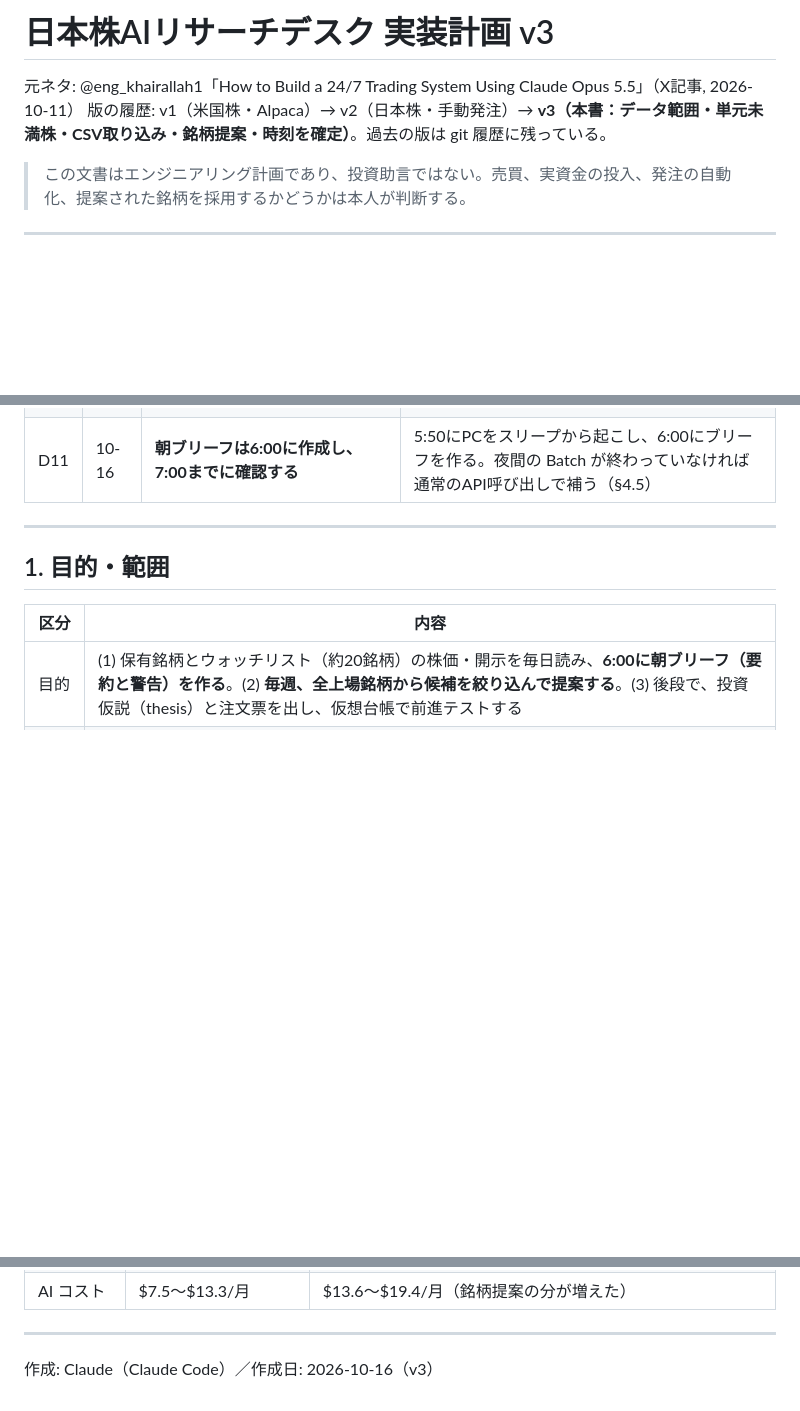
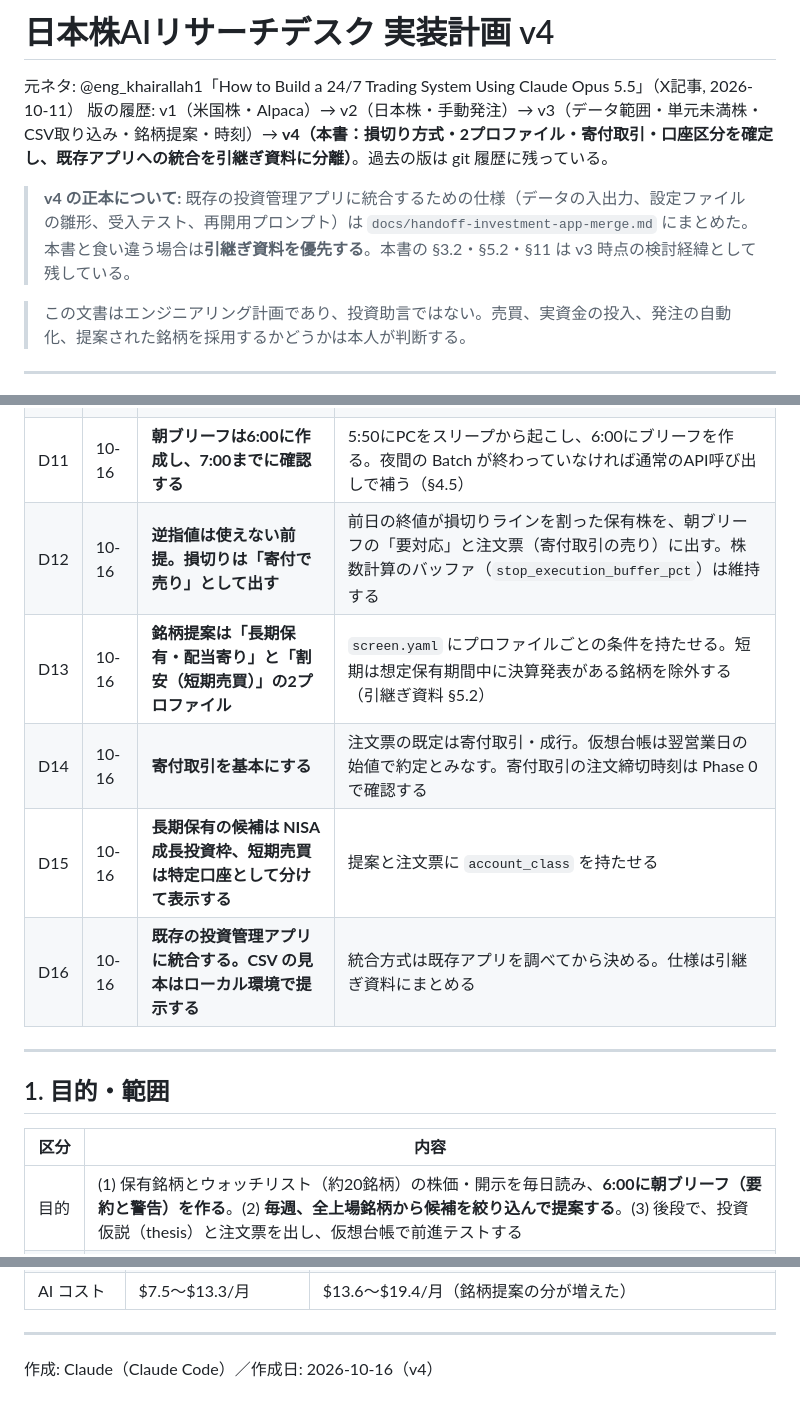
Before and after one commit to YukinobuSakaguchi/test, a Markdown page: docs/ai-trading-desk-plan.md, 3 parts joined by grey strips. Rendered like a GitHub page; blank space fills up the shorter version.

```diff
--- a/docs/ai-trading-desk-plan.md
+++ b/docs/ai-trading-desk-plan.md
@@ -1,7 +1,9 @@
-# 日本株AIリサーチデスク 実装計画 v3
+# 日本株AIリサーチデスク 実装計画 v4
 
 元ネタ: @eng_khairallah1「How to Build a 24/7 Trading System Using Claude Opus 5.5」（X記事, 2026-10-11）
-版の履歴: v1（米国株・Alpaca）→ v2（日本株・手動発注）→ **v3（本書：データ範囲・単元未満株・CSV取り込み・銘柄提案・時刻を確定）**。過去の版は git 履歴に残っている。
+版の履歴: v1（米国株・Alpaca）→ v2（日本株・手動発注）→ v3（データ範囲・単元未満株・CSV取り込み・銘柄提案・時刻）→ **v4（本書：損切り方式・2プロファイル・寄付取引・口座区分を確定し、既存アプリへの統合を引継ぎ資料に分離）**。過去の版は git 履歴に残っている。
+
+> **v4 の正本について:** 既存の投資管理アプリに統合するための仕様（データの入出力、設定ファイルの雛形、受入テスト、再開用プロンプト）は `docs/handoff-investment-app-merge.md` にまとめた。本書と食い違う場合は**引継ぎ資料を優先する**。本書の §3.2・§5.2・§11 は v3 時点の検討経緯として残している。
 
 > この文書はエンジニアリング計画であり、投資助言ではない。売買、実資金の投入、発注の自動化、提案された銘柄を採用するかどうかは本人が判断する。
 
@@ -22,6 +24,11 @@
 | D9 | 10-16 | 監視は20銘柄程度から。**ただし銘柄の提案は行う** | 週次の銘柄提案（コードで全銘柄を絞り込み → AI が上位を精査）を Phase 2B として追加する（§5） |
 | D10 | 10-16 | **証券会社は楽天証券** | 注文票は楽天の注文画面の項目順にそろえる。発注を自動化する場合の第一候補はマーケットスピード II RSS |
 | D11 | 10-16 | **朝ブリーフは6:00に作成し、7:00までに確認する** | 5:50にPCをスリープから起こし、6:00にブリーフを作る。夜間の Batch が終わっていなければ通常のAPI呼び出しで補う（§4.5） |
+| D12 | 10-16 | **逆指値は使えない前提。損切りは「寄付で売り」として出す** | 前日の終値が損切りラインを割った保有株を、朝ブリーフの「要対応」と注文票（寄付取引の売り）に出す。株数計算のバッファ（`stop_execution_buffer_pct`）は維持する |
+| D13 | 10-16 | **銘柄提案は「長期保有・配当寄り」と「割安（短期売買）」の2プロファイル** | `screen.yaml` にプロファイルごとの条件を持たせる。短期は想定保有期間中に決算発表がある銘柄を除外する（引継ぎ資料 §5.2） |
+| D14 | 10-16 | **寄付取引を基本にする** | 注文票の既定は寄付取引・成行。仮想台帳は翌営業日の始値で約定とみなす。寄付取引の注文締切時刻は Phase 0 で確認する |
+| D15 | 10-16 | **長期保有の候補は NISA 成長投資枠、短期売買は特定口座として分けて表示する** | 提案と注文票に `account_class` を持たせる |
+| D16 | 10-16 | **既存の投資管理アプリに統合する。CSV の見本はローカル環境で提示する** | 統合方式は既存アプリを調べてから決める。仕様は引継ぎ資料にまとめる |
 
 ---
 
@@ -375,4 +384,4 @@ max_equity_staleness_days: 7    # CSV の基準日がこれより古ければ新
 
 ---
 
-作成: Claude（Claude Code）／作成日: 2026-10-16（v3）
+作成: Claude（Claude Code）／作成日: 2026-10-16（v4）
```
Also changed, not shown: other parts of docs/ai-trading-desk-plan.md (+2 -0 lines), docs/handoff-investment-app-merge.md (added, +422 -0 lines).
